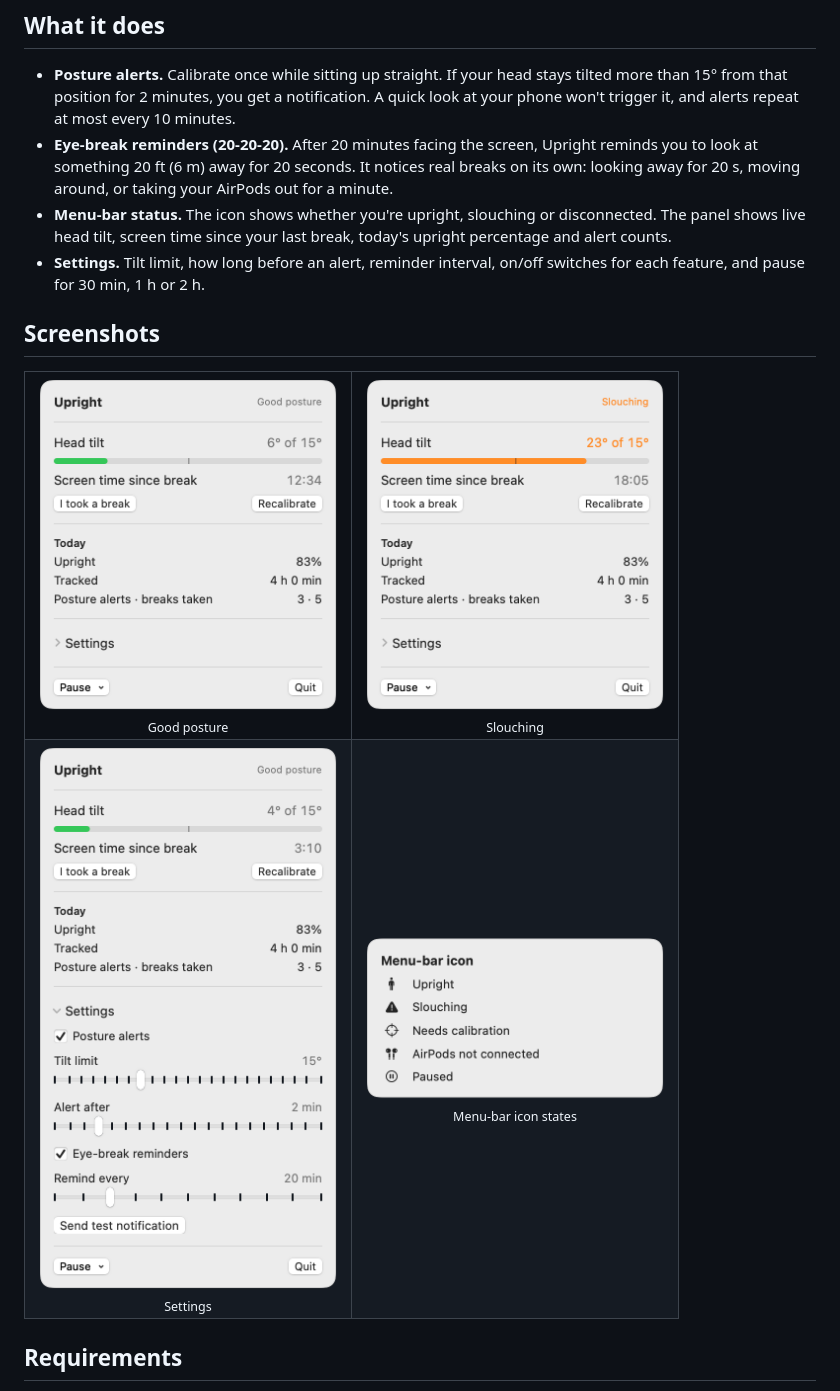
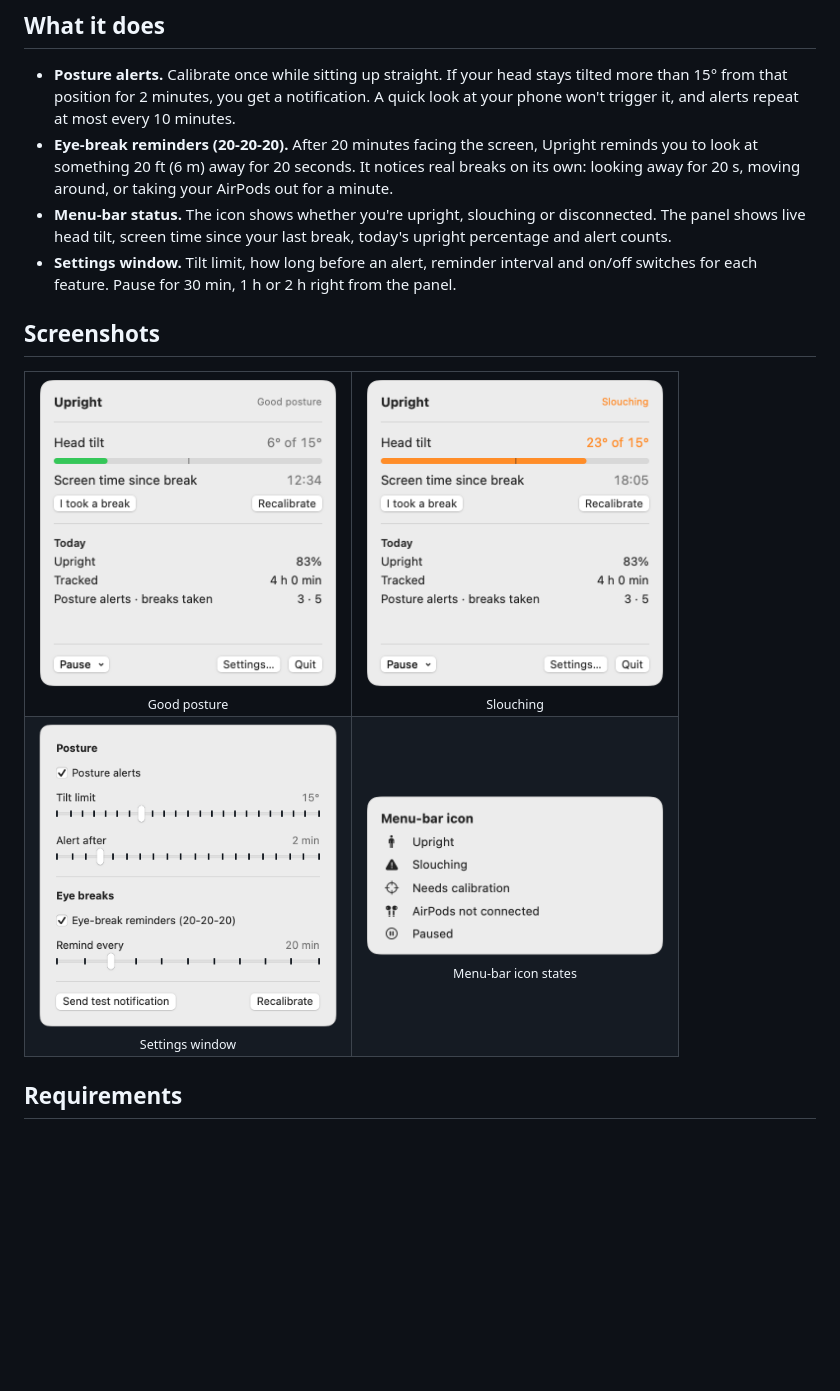
Before and after one commit to oliveirarodrigo2097/upright, a Markdown page: README.md, the part around the change. GitHub-like rendering; pictures changed too: docs/screenshots/settings-light.png, docs/screenshots/slouching-light.png, docs/screenshots/upright-light.png; blank space fills up the shorter version.

```diff
--- a/README.md
+++ b/README.md
@@ -9,7 +9,7 @@ Everything runs on your Mac. No account, no server, and no motion data leaves yo
 - **Posture alerts.** Calibrate once while sitting up straight. If your head stays tilted more than 15° from that position for 2 minutes, you get a notification. A quick look at your phone won't trigger it, and alerts repeat at most every 10 minutes.
 - **Eye-break reminders (20-20-20).** After 20 minutes facing the screen, Upright reminds you to look at something 20 ft (6 m) away for 20 seconds. It notices real breaks on its own: looking away for 20 s, moving around, or taking your AirPods out for a minute.
 - **Menu-bar status.** The icon shows whether you're upright, slouching or disconnected. The panel shows live head tilt, screen time since your last break, today's upright percentage and alert counts.
-- **Settings.** Tilt limit, how long before an alert, reminder interval, on/off switches for each feature, and pause for 30 min, 1 h or 2 h.
+- **Settings window.** Tilt limit, how long before an alert, reminder interval and on/off switches for each feature. Pause for 30 min, 1 h or 2 h right from the panel.
 
 ## Screenshots
 
@@ -19,7 +19,7 @@ Everything runs on your Mac. No account, no server, and no motion data leaves yo
     <td align="center"><picture><source media="(prefers-color-scheme: dark)" srcset="docs/screenshots/slouching-dark.png"><img src="docs/screenshots/slouching-light.png" alt="Menu panel while slouching: head tilt 23° of a 15° limit shown in orange" width="300"></picture><br><sub>Slouching</sub></td>
   </tr>
   <tr>
-    <td align="center"><picture><source media="(prefers-color-scheme: dark)" srcset="docs/screenshots/settings-dark.png"><img src="docs/screenshots/settings-light.png" alt="Settings: posture alerts on, 15° tilt limit, alert after 2 min, eye-break reminders every 20 min" width="300"></picture><br><sub>Settings</sub></td>
+    <td align="center"><picture><source media="(prefers-color-scheme: dark)" srcset="docs/screenshots/settings-dark.png"><img src="docs/screenshots/settings-light.png" alt="Settings: posture alerts on, 15° tilt limit, alert after 2 min, eye-break reminders every 20 min" width="300"></picture><br><sub>Settings window</sub></td>
     <td align="center" valign="top"><picture><source media="(prefers-color-scheme: dark)" srcset="docs/screenshots/icons-dark.png"><img src="docs/screenshots/icons-light.png" alt="Menu-bar icon states: upright, slouching, needs calibration, AirPods not connected, paused" width="300"></picture><br><sub>Menu-bar icon states</sub></td>
   </tr>
 </table>
```
Also changed, not shown: docs/screenshots/settings-dark.png, docs/screenshots/slouching-dark.png, docs/screenshots/upright-dark.png, 5 other files.
